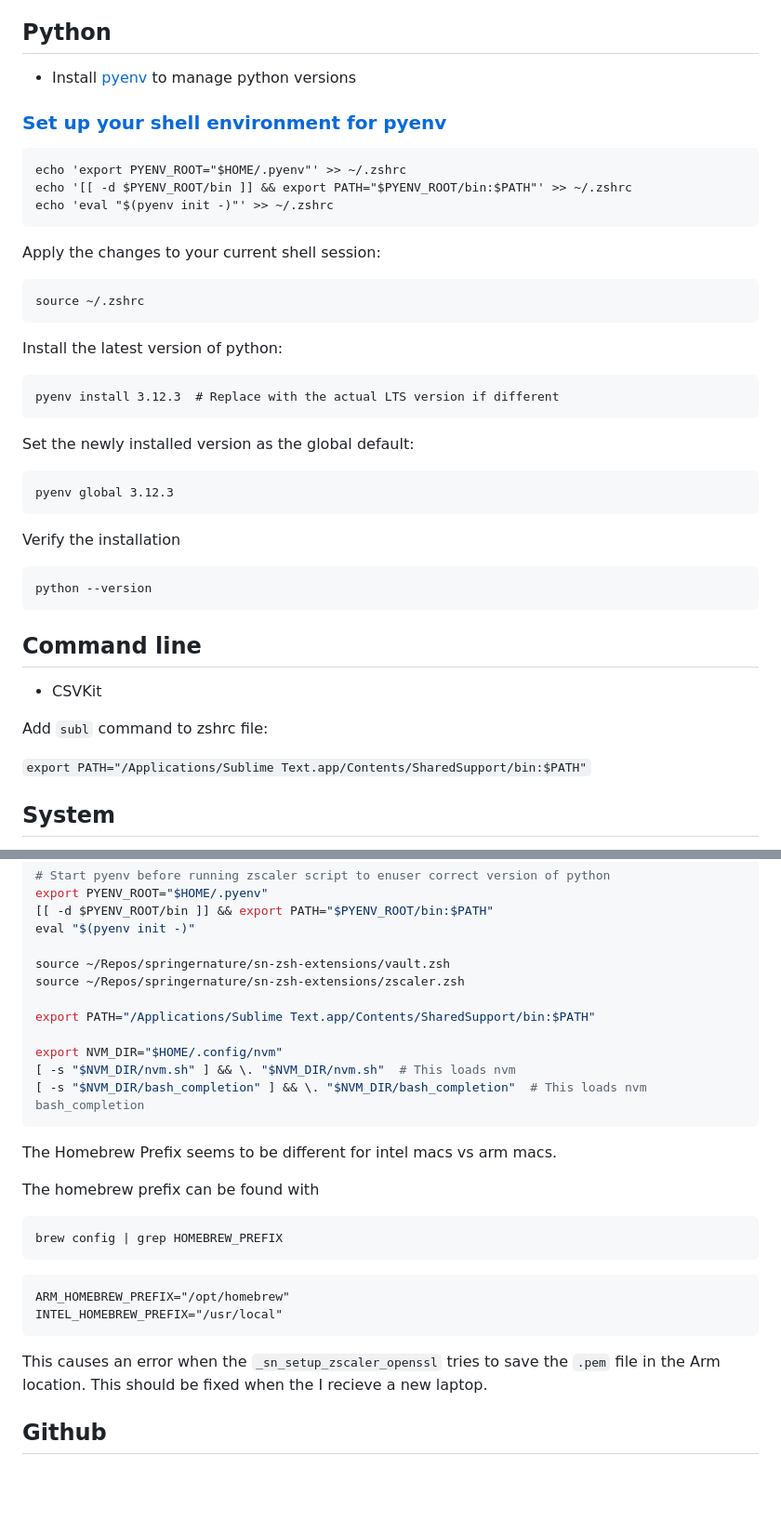
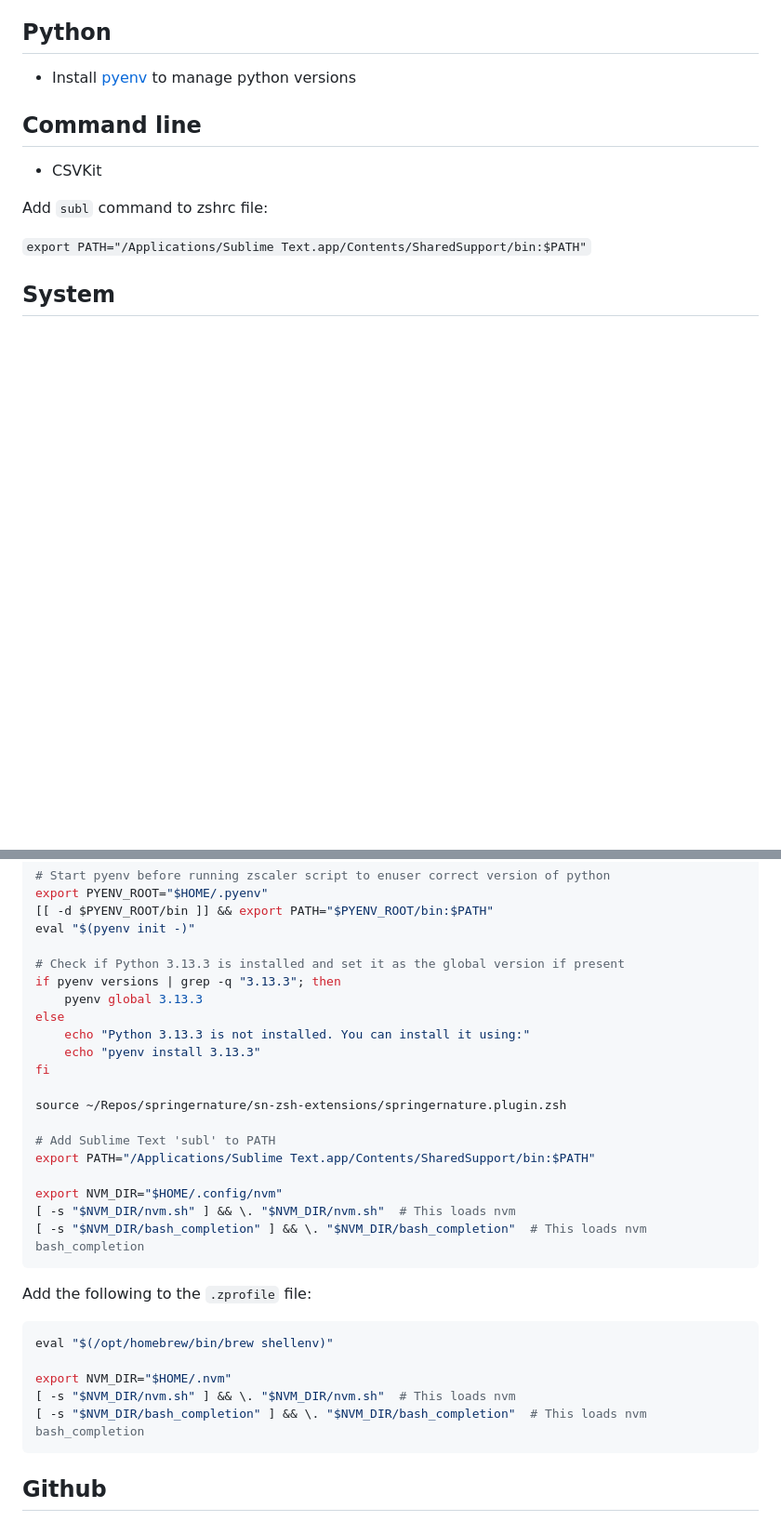
Before and after one commit to chris-creditdesign/mac-setup-script, a Markdown page: README.md, 2 parts joined by grey strips. Shown: that part at 93% size. Drawn GitHub-style; blank space fills up the shorter version.

Commit message:
Adds updated instructions for installing pyenv

````diff
--- a/README.md
+++ b/README.md
@@ -53,37 +53,6 @@ From [Stack Overflow](https://stackoverflow.com/questions/39972335/how-do-i-pres
 
 - Install [pyenv](https://github.com/pyenv/pyenv?tab=readme-ov-file#homebrew-in-macos) to manage python versions
 
-### [Set up your shell environment for pyenv](https://github.com/pyenv/pyenv?tab=readme-ov-file#set-up-your-shell-environment-for-pyenv)
-
-```
-echo 'export PYENV_ROOT="$HOME/.pyenv"' >> ~/.zshrc
-echo '[[ -d $PYENV_ROOT/bin ]] && export PATH="$PYENV_ROOT/bin:$PATH"' >> ~/.zshrc
-echo 'eval "$(pyenv init -)"' >> ~/.zshrc
-```
-
-Apply the changes to your current shell session:
-
-```
-source ~/.zshrc
-```
-
-Install the latest version of python:
-
-```
-pyenv install 3.12.3  # Replace with the actual LTS version if different
-```
-
-Set the newly installed version as the global default:
-
-```
-pyenv global 3.12.3
-```
-
-Verify the installation
-
-```
-python --version
-```
 
 ## Command line
 
@@ -121,9 +90,17 @@ export PYENV_ROOT="$HOME/.pyenv"
 [[ -d $PYENV_ROOT/bin ]] && export PATH="$PYENV_ROOT/bin:$PATH"
 eval "$(pyenv init -)"
 
-source ~/Repos/springernature/sn-zsh-extensions/vault.zsh
-source ~/Repos/springernature/sn-zsh-extensions/zscaler.zsh
+# Check if Python 3.13.3 is installed and set it as the global version if present
+if pyenv versions | grep -q "3.13.3"; then
+    pyenv global 3.13.3
+else
+    echo "Python 3.13.3 is not installed. You can install it using:"
+    echo "pyenv install 3.13.3"
+fi
 
+source ~/Repos/springernature/sn-zsh-extensions/springernature.plugin.zsh
+
+# Add Sublime Text 'subl' to PATH
 export PATH="/Applications/Sublime Text.app/Contents/SharedSupport/bin:$PATH"
 
 export NVM_DIR="$HOME/.config/nvm"
@@ -131,21 +108,15 @@ export NVM_DIR="$HOME/.config/nvm"
 [ -s "$NVM_DIR/bash_completion" ] && \. "$NVM_DIR/bash_completion"  # This loads nvm bash_completion
 ```
 
-The Homebrew Prefix seems to be different for intel macs vs arm macs.
+Add the following to the `.zprofile` file:
 
-The homebrew prefix can be found with
+```bash
+eval "$(/opt/homebrew/bin/brew shellenv)"
 
+export NVM_DIR="$HOME/.nvm"
+[ -s "$NVM_DIR/nvm.sh" ] && \. "$NVM_DIR/nvm.sh"  # This loads nvm
+[ -s "$NVM_DIR/bash_completion" ] && \. "$NVM_DIR/bash_completion"  # This loads nvm bash_completion
 ```
-brew config | grep HOMEBREW_PREFIX
-```
-
-```
-ARM_HOMEBREW_PREFIX="/opt/homebrew"
-INTEL_HOMEBREW_PREFIX="/usr/local"
-```
-
-This causes an error when the `_sn_setup_zscaler_openssl` tries to save the `.pem` file in the Arm location.
-This should be fixed when the I recieve a new laptop.
 
 ## Github
 
````
